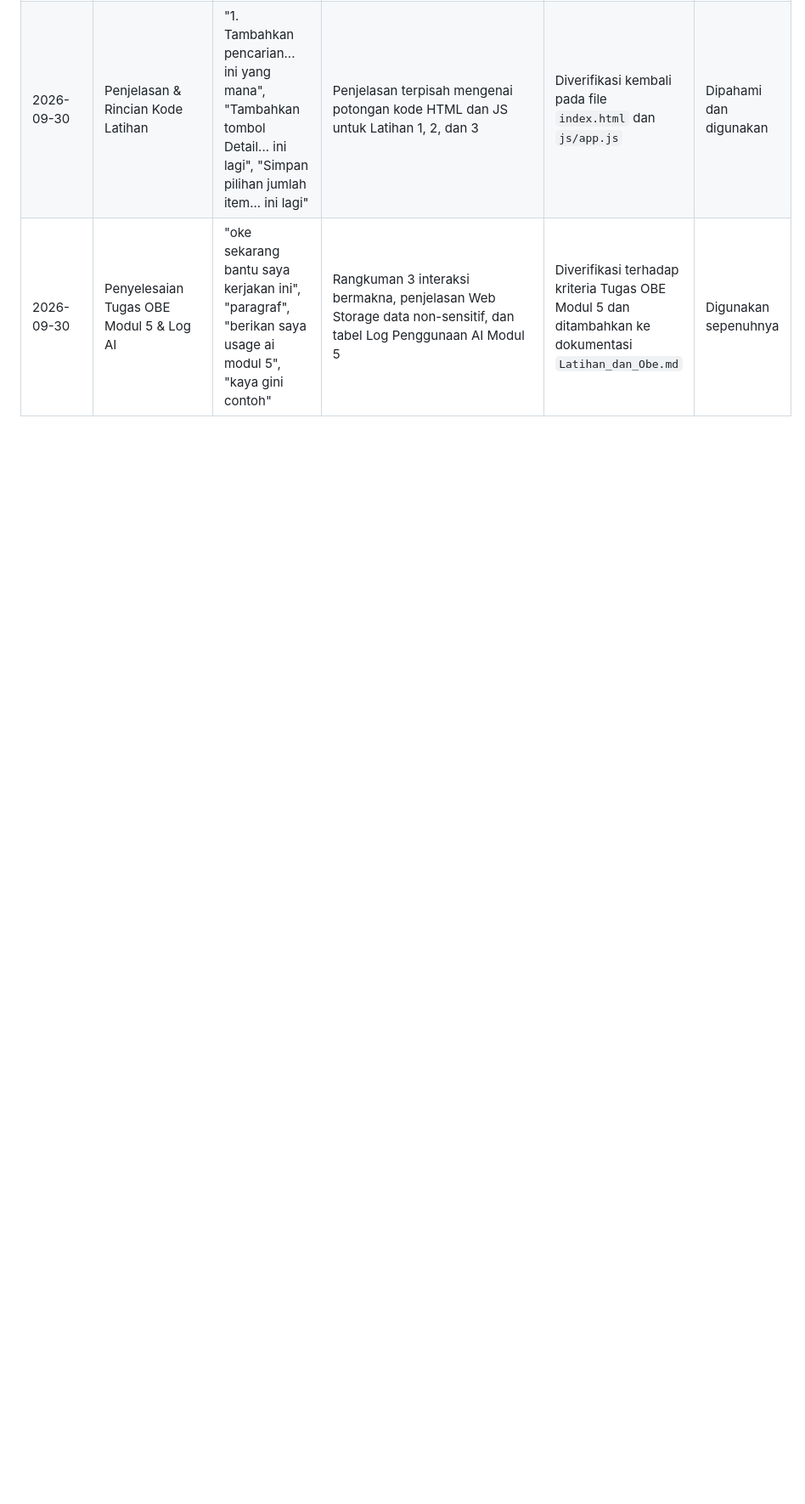
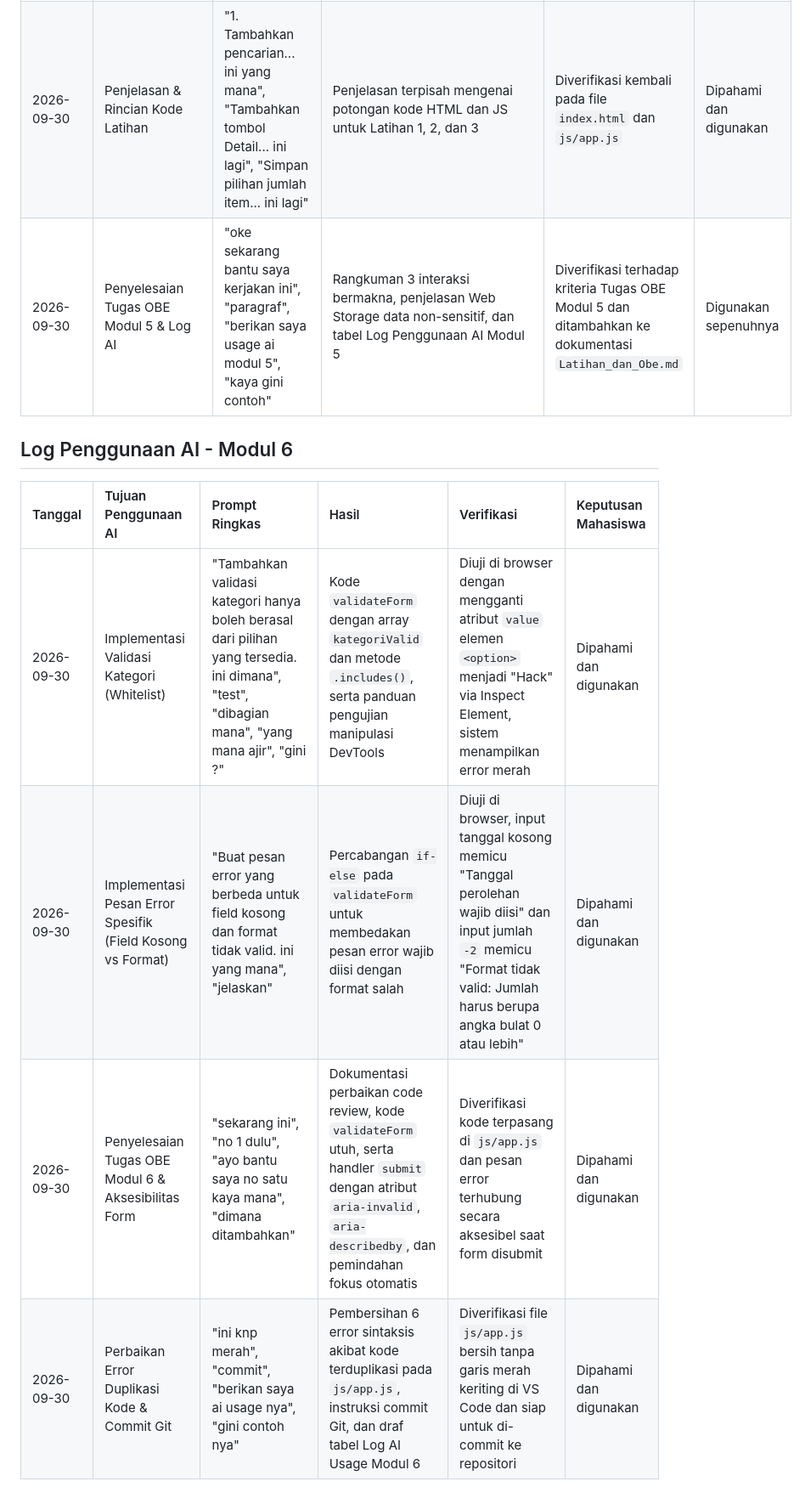
Before and after one commit to Andi639/pemweb-obe, a Markdown page: AI_USAGE_LOG.md, the part around the change. Shown at 85% size. Rendered like a GitHub page; blank space fills up the shorter version.

Commit message:
feat(tugas-6): selesaikan form aksesibel, validasi bisnis, dan log penggunaan AI

```diff
--- a/AI_USAGE_LOG.md
+++ b/AI_USAGE_LOG.md
@@ -45,3 +45,12 @@
 | 2026-09-30 | Integrasi Web Storage (`localStorage`) | "Simpan pilihan jumlah item per halaman pada localStorage", "sdh" | Elemen dropdown `<select id="limit">` dan logika `localStorage.getItem`/`setItem` untuk membatasi `.slice()` data | Diuji di browser dan Application DevTools, pilihan limit bertahan saat halaman di-*reload* | Dipahami dan digunakan |
 | 2026-09-30 | Penjelasan & Rincian Kode Latihan | "1. Tambahkan pencarian... ini yang mana", "Tambahkan tombol Detail... ini lagi", "Simpan pilihan jumlah item... ini lagi" | Penjelasan terpisah mengenai potongan kode HTML dan JS untuk Latihan 1, 2, dan 3 | Diverifikasi kembali pada file `index.html` dan `js/app.js` | Dipahami dan digunakan |
 | 2026-09-30 | Penyelesaian Tugas OBE Modul 5 & Log AI | "oke sekarang bantu saya kerjakan ini", "paragraf", "berikan saya usage ai modul 5", "kaya gini contoh" | Rangkuman 3 interaksi bermakna, penjelasan Web Storage data non-sensitif, dan tabel Log Penggunaan AI Modul 5 | Diverifikasi terhadap kriteria Tugas OBE Modul 5 dan ditambahkan ke dokumentasi `Latihan_dan_Obe.md` | Digunakan sepenuhnya |
+
+## Log Penggunaan AI - Modul 6
+
+| Tanggal | Tujuan Penggunaan AI | Prompt Ringkas | Hasil | Verifikasi | Keputusan Mahasiswa |
+| :--- | :--- | :--- | :--- | :--- | :--- |
+| 2026-09-30 | Implementasi Validasi Kategori (Whitelist) | "Tambahkan validasi kategori hanya boleh berasal dari pilihan yang tersedia. ini dimana", "test", "dibagian mana", "yang mana ajir", "gini ?" | Kode `validateForm` dengan array `kategoriValid` dan metode `.includes()`, serta panduan pengujian manipulasi DevTools | Diuji di browser dengan mengganti atribut `value` elemen `<option>` menjadi "Hack" via Inspect Element, sistem menampilkan error merah | Dipahami dan digunakan |
+| 2026-09-30 | Implementasi Pesan Error Spesifik (Field Kosong vs Format) | "Buat pesan error yang berbeda untuk field kosong dan format tidak valid. ini yang mana", "jelaskan" | Percabangan `if-else` pada `validateForm` untuk membedakan pesan error wajib diisi dengan format salah | Diuji di browser, input tanggal kosong memicu "Tanggal perolehan wajib diisi" dan input jumlah `-2` memicu "Format tidak valid: Jumlah harus berupa angka bulat 0 atau lebih" | Dipahami dan digunakan |
+| 2026-09-30 | Penyelesaian Tugas OBE Modul 6 & Aksesibilitas Form | "sekarang ini", "no 1 dulu", "ayo bantu saya no satu kaya mana", "dimana ditambahkan" | Dokumentasi perbaikan code review, kode `validateForm` utuh, serta handler `submit` dengan atribut `aria-invalid`, `aria-describedby`, dan pemindahan fokus otomatis | Diverifikasi kode terpasang di `js/app.js` dan pesan error terhubung secara aksesibel saat form disubmit | Dipahami dan digunakan |
+| 2026-09-30 | Perbaikan Error Duplikasi Kode & Commit Git | "ini knp merah", "commit", "berikan saya ai usage nya", "gini contoh nya" | Pembersihan 6 error sintaksis akibat kode terduplikasi pada `js/app.js`, instruksi commit Git, dan draf tabel Log AI Usage Modul 6 | Diverifikasi file `js/app.js` bersih tanpa garis merah keriting di VS Code dan siap untuk di-commit ke repositori | Dipahami dan digunakan |
```
